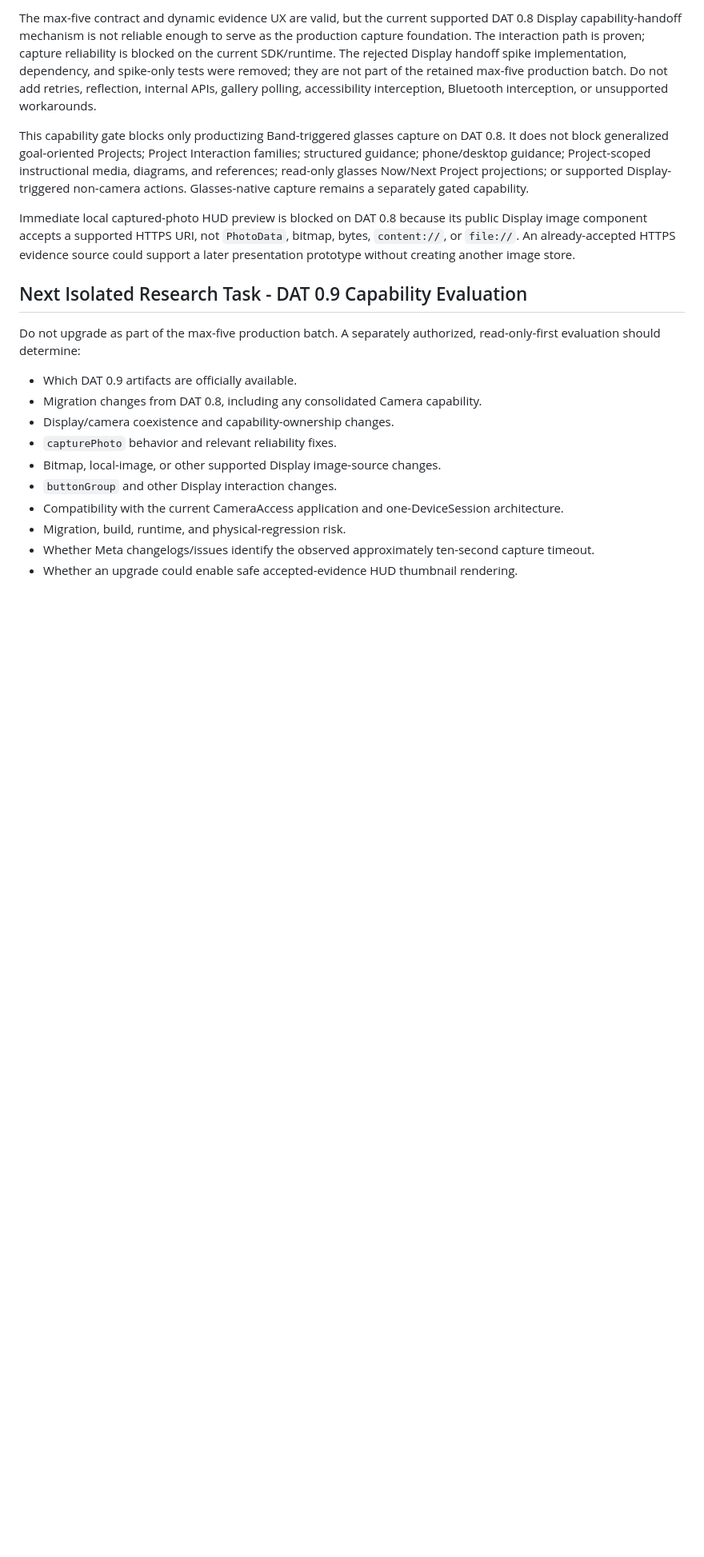
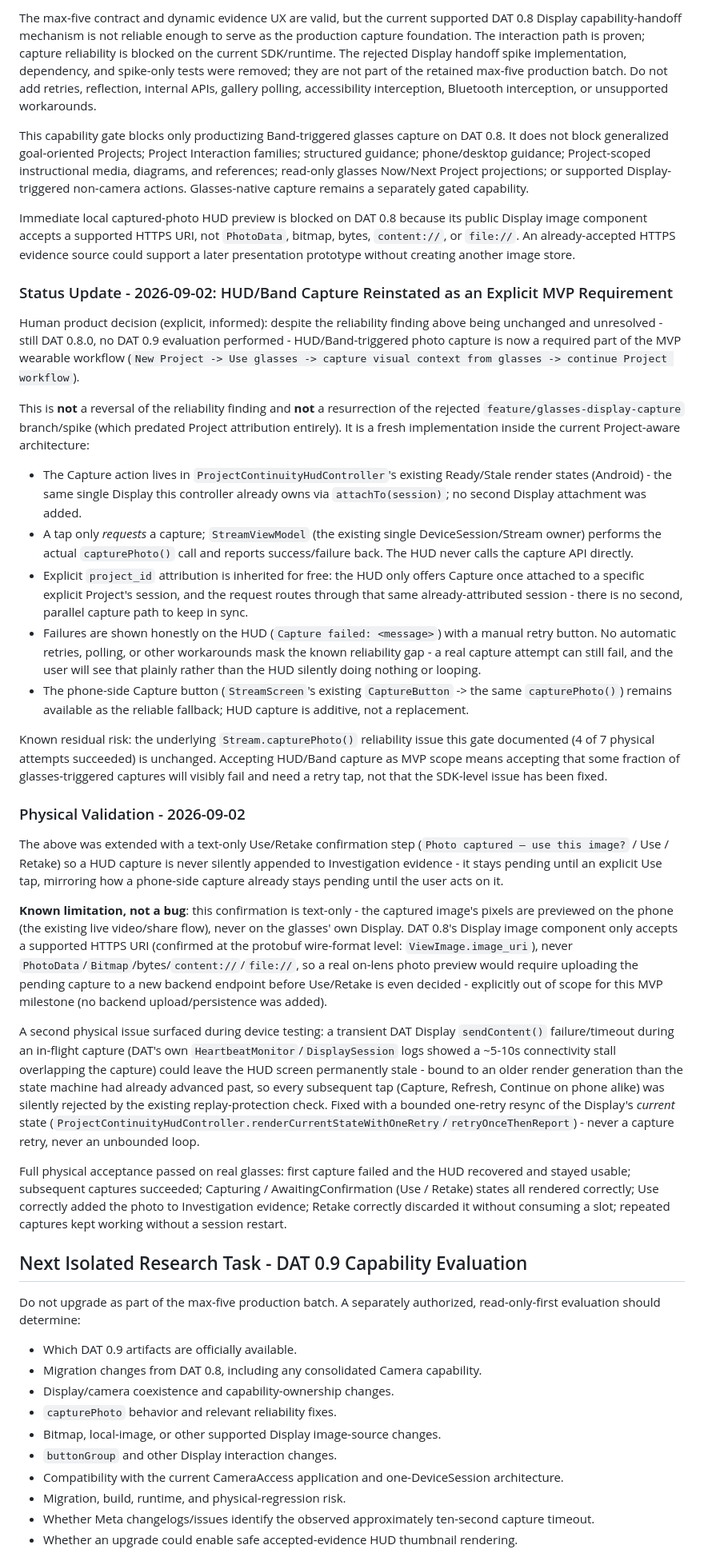
Before and after one commit to JGM-droid/custom_meta_ai_glasses, a Markdown page: docs/ROADMAP.md, the part around the change. Shown at 80% size. Drawn GitHub-style; blank space fills up the shorter version.

```diff
--- a/docs/ROADMAP.md
+++ b/docs/ROADMAP.md
@@ -175,6 +175,30 @@ This capability gate blocks only productizing Band-triggered glasses capture on
 
 Immediate local captured-photo HUD preview is blocked on DAT 0.8 because its public Display image component accepts a supported HTTPS URI, not `PhotoData`, bitmap, bytes, `content://`, or `file://`. An already-accepted HTTPS evidence source could support a later presentation prototype without creating another image store.
 
+### Status Update - 2026-09-02: HUD/Band Capture Reinstated as an Explicit MVP Requirement
+
+Human product decision (explicit, informed): despite the reliability finding above being unchanged and unresolved - still DAT 0.8.0, no DAT 0.9 evaluation performed - HUD/Band-triggered photo capture is now a required part of the MVP wearable workflow (`New Project -> Use glasses -> capture visual context from glasses -> continue Project workflow`).
+
+This is **not** a reversal of the reliability finding and **not** a resurrection of the rejected `feature/glasses-display-capture` branch/spike (which predated Project attribution entirely). It is a fresh implementation inside the current Project-aware architecture:
+
+- The Capture action lives in `ProjectContinuityHudController`'s existing Ready/Stale render states (Android) - the same single Display this controller already owns via `attachTo(session)`; no second Display attachment was added.
+- A tap only *requests* a capture; `StreamViewModel` (the existing single DeviceSession/Stream owner) performs the actual `capturePhoto()` call and reports success/failure back. The HUD never calls the capture API directly.
+- Explicit `project_id` attribution is inherited for free: the HUD only offers Capture once attached to a specific explicit Project's session, and the request routes through that same already-attributed session - there is no second, parallel capture path to keep in sync.
+- Failures are shown honestly on the HUD (`Capture failed: <message>`) with a manual retry button. No automatic retries, polling, or other workarounds mask the known reliability gap - a real capture attempt can still fail, and the user will see that plainly rather than the HUD silently doing nothing or looping.
+- The phone-side Capture button (`StreamScreen`'s existing `CaptureButton` -> the same `capturePhoto()`) remains available as the reliable fallback; HUD capture is additive, not a replacement.
+
+Known residual risk: the underlying `Stream.capturePhoto()` reliability issue this gate documented (4 of 7 physical attempts succeeded) is unchanged. Accepting HUD/Band capture as MVP scope means accepting that some fraction of glasses-triggered captures will visibly fail and need a retry tap, not that the SDK-level issue has been fixed.
+
+### Physical Validation - 2026-09-02
+
+The above was extended with a text-only Use/Retake confirmation step (`Photo captured — use this image?` / Use / Retake) so a HUD capture is never silently appended to Investigation evidence - it stays pending until an explicit Use tap, mirroring how a phone-side capture already stays pending until the user acts on it.
+
+**Known limitation, not a bug**: this confirmation is text-only - the captured image's pixels are previewed on the phone (the existing live video/share flow), never on the glasses' own Display. DAT 0.8's Display image component only accepts a supported HTTPS URI (confirmed at the protobuf wire-format level: `ViewImage.image_uri`), never `PhotoData`/`Bitmap`/bytes/`content://`/`file://`, so a real on-lens photo preview would require uploading the pending capture to a new backend endpoint before Use/Retake is even decided - explicitly out of scope for this MVP milestone (no backend upload/persistence was added).
+
+A second physical issue surfaced during device testing: a transient DAT Display `sendContent()` failure/timeout during an in-flight capture (DAT's own `HeartbeatMonitor`/`DisplaySession` logs showed a ~5-10s connectivity stall overlapping the capture) could leave the HUD screen permanently stale - bound to an older render generation than the state machine had already advanced past, so every subsequent tap (Capture, Refresh, Continue on phone alike) was silently rejected by the existing replay-protection check. Fixed with a bounded one-retry resync of the Display's *current* state (`ProjectContinuityHudController.renderCurrentStateWithOneRetry`/`retryOnceThenReport`) - never a capture retry, never an unbounded loop.
+
+Full physical acceptance passed on real glasses: first capture failed and the HUD recovered and stayed usable; subsequent captures succeeded; Capturing / AwaitingConfirmation (Use / Retake) states all rendered correctly; Use correctly added the photo to Investigation evidence; Retake correctly discarded it without consuming a slot; repeated captures kept working without a session restart.
+
 ## Next Isolated Research Task - DAT 0.9 Capability Evaluation
 
 Do not upgrade as part of the max-five production batch. A separately authorized, read-only-first evaluation should determine:
```
Also changed, not shown: AGENTS.md (+8 -1 lines), docs/PROJECT_INTERACTION_FOUNDATION.md (+8 -2 lines).
